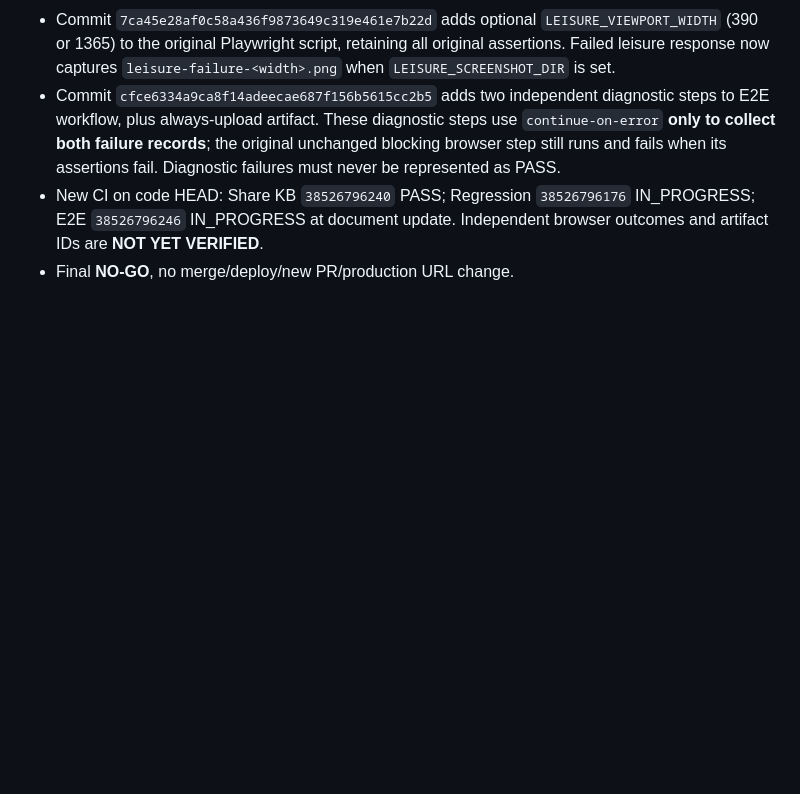
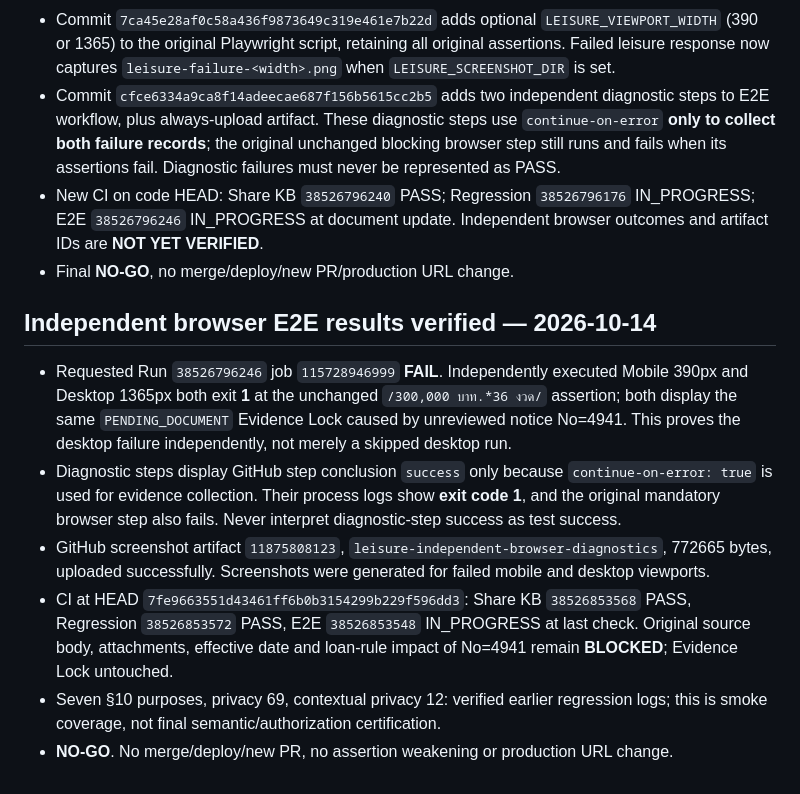
Before and after one commit to sayampreecha-ux/dlasavingcoop-member-assistant, a Markdown page: docs/pr136-loan-amendment-rule-gap-20261014.md, the part around the change. GitHub-like rendering; blank space fills up the shorter version.

Commit message:
docs: capture independent mobile and desktop failures and screenshot artifact

```diff
--- a/docs/pr136-loan-amendment-rule-gap-20261014.md
+++ b/docs/pr136-loan-amendment-rule-gap-20261014.md
@@ -205,3 +205,12 @@ Verified branch HEAD `076db423c0cac37a7f283cf79f0e687bc336424d` (compare: identi
 - Commit `cfce6334a9ca8f14adeecae687f156b5615cc2b5` adds two independent diagnostic steps to E2E workflow, plus always-upload artifact. These diagnostic steps use `continue-on-error` **only to collect both failure records**; the original unchanged blocking browser step still runs and fails when its assertions fail. Diagnostic failures must never be represented as PASS.
 - New CI on code HEAD: Share KB `38526796240` PASS; Regression `38526796176` IN_PROGRESS; E2E `38526796246` IN_PROGRESS at document update. Independent browser outcomes and artifact IDs are **NOT YET VERIFIED**.
 - Final **NO-GO**, no merge/deploy/new PR/production URL change.
+
+## Independent browser E2E results verified — 2026-10-14
+
+- Requested Run `38526796246` job `115728946999` **FAIL**. Independently executed Mobile 390px and Desktop 1365px both exit **1** at the unchanged `/300,000 บาท.*36 งวด/` assertion; both display the same `PENDING_DOCUMENT` Evidence Lock caused by unreviewed notice No=4941. This proves the desktop failure independently, not merely a skipped desktop run.
+- Diagnostic steps display GitHub step conclusion `success` only because `continue-on-error: true` is used for evidence collection. Their process logs show **exit code 1**, and the original mandatory browser step also fails. Never interpret diagnostic-step success as test success.
+- GitHub screenshot artifact `11875808123`, `leisure-independent-browser-diagnostics`, 772665 bytes, uploaded successfully. Screenshots were generated for failed mobile and desktop viewports.
+- CI at HEAD `7fe9663551d43461ff6b0b3154299b229f596dd3`: Share KB `38526853568` PASS, Regression `38526853572` PASS, E2E `38526853548` IN_PROGRESS at last check. Original source body, attachments, effective date and loan-rule impact of No=4941 remain **BLOCKED**; Evidence Lock untouched.
+- Seven §10 purposes, privacy 69, contextual privacy 12: verified earlier regression logs; this is smoke coverage, not final semantic/authorization certification.
+- **NO-GO**. No merge/deploy/new PR, no assertion weakening or production URL change.
```
